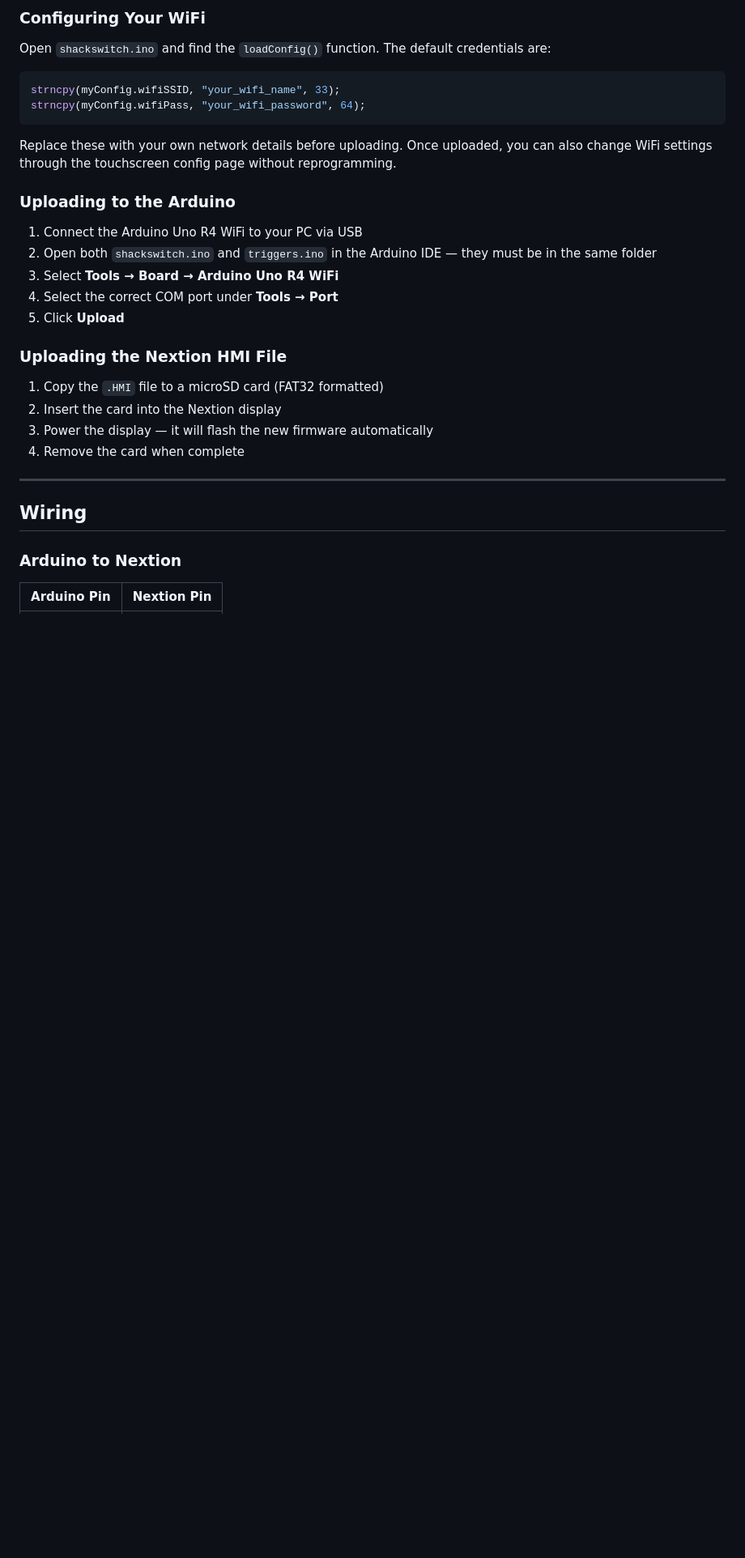
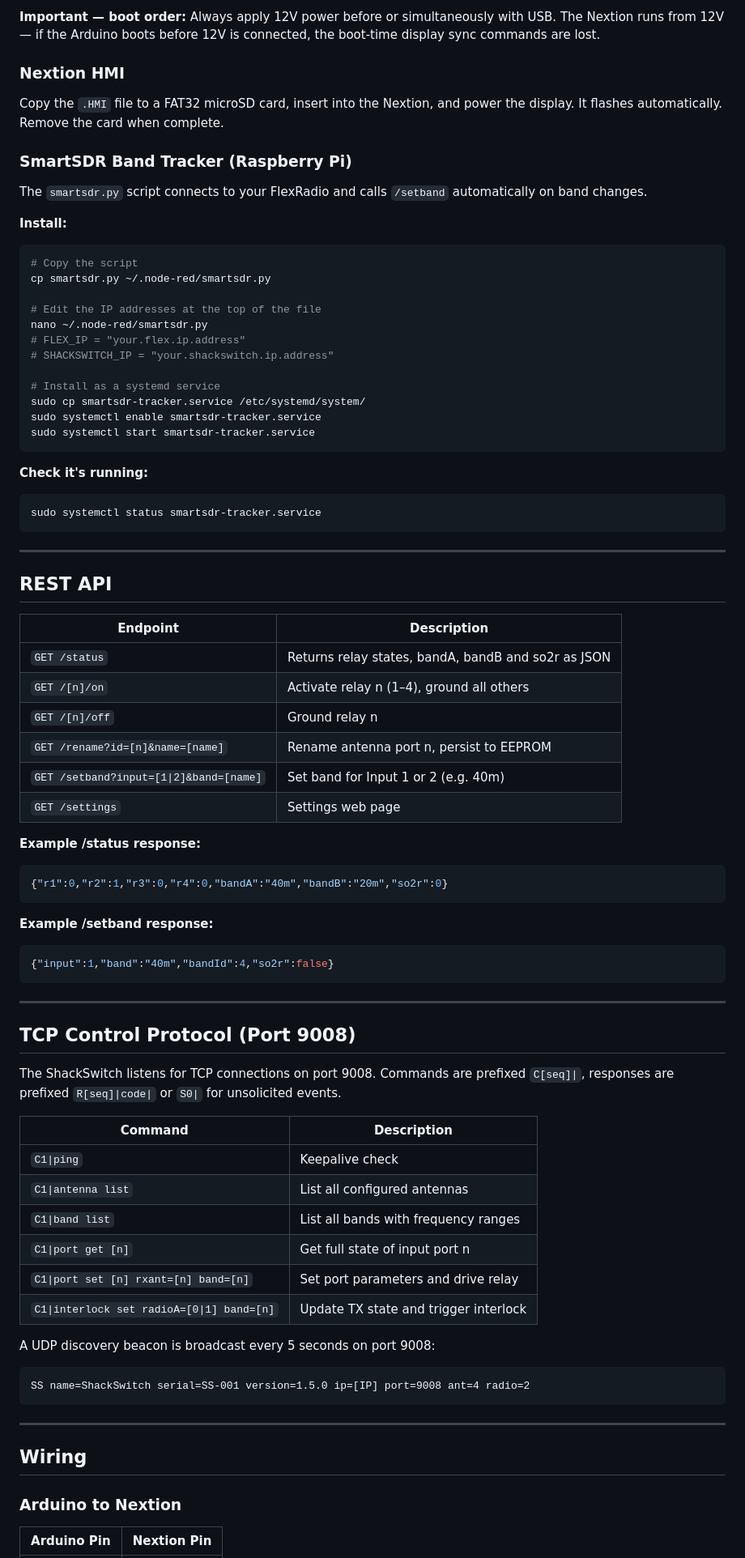
Before and after one commit to nigelfenton/shackswitch, a Markdown page: README.md, the part around one of its changes. Shown at 81% size. Drawn GitHub-style; blank space fills up the shorter version.

Commit message:
Update README and CHANGELOG for v1.5

````diff
--- a/README.md
+++ b/README.md
@@ -131,29 +146,78 @@ The Arduino runs a small web server on port 80. You can access it by typing the
 
-### Configuring Your WiFi
+**Important — boot order:**
+Always apply 12V power before or simultaneously with USB. The Nextion runs from 12V — if the Arduino boots before 12V is connected, the boot-time display sync commands are lost.
 
-Open `shackswitch.ino` and find the `loadConfig()` function. The default credentials are:
+### Nextion HMI
 
-```cpp
-strncpy(myConfig.wifiSSID, "your_wifi_name", 33);
-strncpy(myConfig.wifiPass, "your_wifi_password", 64);
+Copy the `.HMI` file to a FAT32 microSD card, insert into the Nextion, and power the display. It flashes automatically. Remove the card when complete.
+
+### SmartSDR Band Tracker (Raspberry Pi)
+
+The `smartsdr.py` script connects to your FlexRadio and calls `/setband` automatically on band changes.
+
+**Install:**
+```bash
+# Copy the script
+cp smartsdr.py ~/.node-red/smartsdr.py
+
+# Edit the IP addresses at the top of the file
+nano ~/.node-red/smartsdr.py
+# FLEX_IP = "your.flex.ip.address"
+# SHACKSWITCH_IP = "your.shackswitch.ip.address"
+
+# Install as a systemd service
+sudo cp smartsdr-tracker.service /etc/systemd/system/
+sudo systemctl enable smartsdr-tracker.service
+sudo systemctl start smartsdr-tracker.service
 ```
 
-Replace these with your own network details before uploading. Once uploaded, you can also change WiFi settings through the touchscreen config page without reprogramming.
+**Check it's running:**
+```bash
+sudo systemctl status smartsdr-tracker.service
+```
 
-### Uploading to the Arduino
+---
 
-1. Connect the Arduino Uno R4 WiFi to your PC via USB
-2. Open both `shackswitch.ino` and `triggers.ino` in the Arduino IDE — they must be in the same folder
-3. Select **Tools → Board → Arduino Uno R4 WiFi**
-4. Select the correct COM port under **Tools → Port**
-5. Click **Upload**
+## REST API
 
-### Uploading the Nextion HMI File
+| Endpoint | Description |
+|---|---|
+| `GET /status` | Returns relay states, bandA, bandB and so2r as JSON |
+| `GET /[n]/on` | Activate relay n (1–4), ground all others |
+| `GET /[n]/off` | Ground relay n |
+| `GET /rename?id=[n]&name=[name]` | Rename antenna port n, persist to EEPROM |
+| `GET /setband?input=[1\|2]&band=[name]` | Set band for Input 1 or 2 (e.g. 40m) |
+| `GET /settings` | Settings web page |
 
-1. Copy the `.HMI` file to a microSD card (FAT32 formatted)
-2. Insert the card into the Nextion display
-3. Power the display — it will flash the new firmware automatically
-4. Remove the card when complete
+**Example /status response:**
+```json
+{"r1":0,"r2":1,"r3":0,"r4":0,"bandA":"40m","bandB":"20m","so2r":0}
+```
+
+**Example /setband response:**
+```json
+{"input":1,"band":"40m","bandId":4,"so2r":false}
+```
+
+---
+
+## TCP Control Protocol (Port 9008)
+
+The ShackSwitch listens for TCP connections on port 9008. Commands are prefixed `C[seq]|`, responses are prefixed `R[seq]|code|` or `S0|` for unsolicited events.
+
+| Command | Description |
+|---|---|
+| `C1\|ping` | Keepalive check |
+| `C1\|antenna list` | List all configured antennas |
+| `C1\|band list` | List all bands with frequency ranges |
+| `C1\|port get [n]` | Get full state of input port n |
+| `C1\|port set [n] rxant=[n] band=[n]` | Set port parameters and drive relay |
+| `C1\|interlock set radioA=[0\|1] band=[n]` | Update TX state and trigger interlock |
+
+A UDP discovery beacon is broadcast every 5 seconds on port 9008:
+```
+SS name=ShackSwitch serial=SS-001 version=1.5.0 ip=[IP] port=9008 ant=4 radio=2
+```
 
 ---
 
````
Also changed, not shown: other parts of README.md (+105 -166 lines), CHANGELOG.md (+76 -100 lines).
